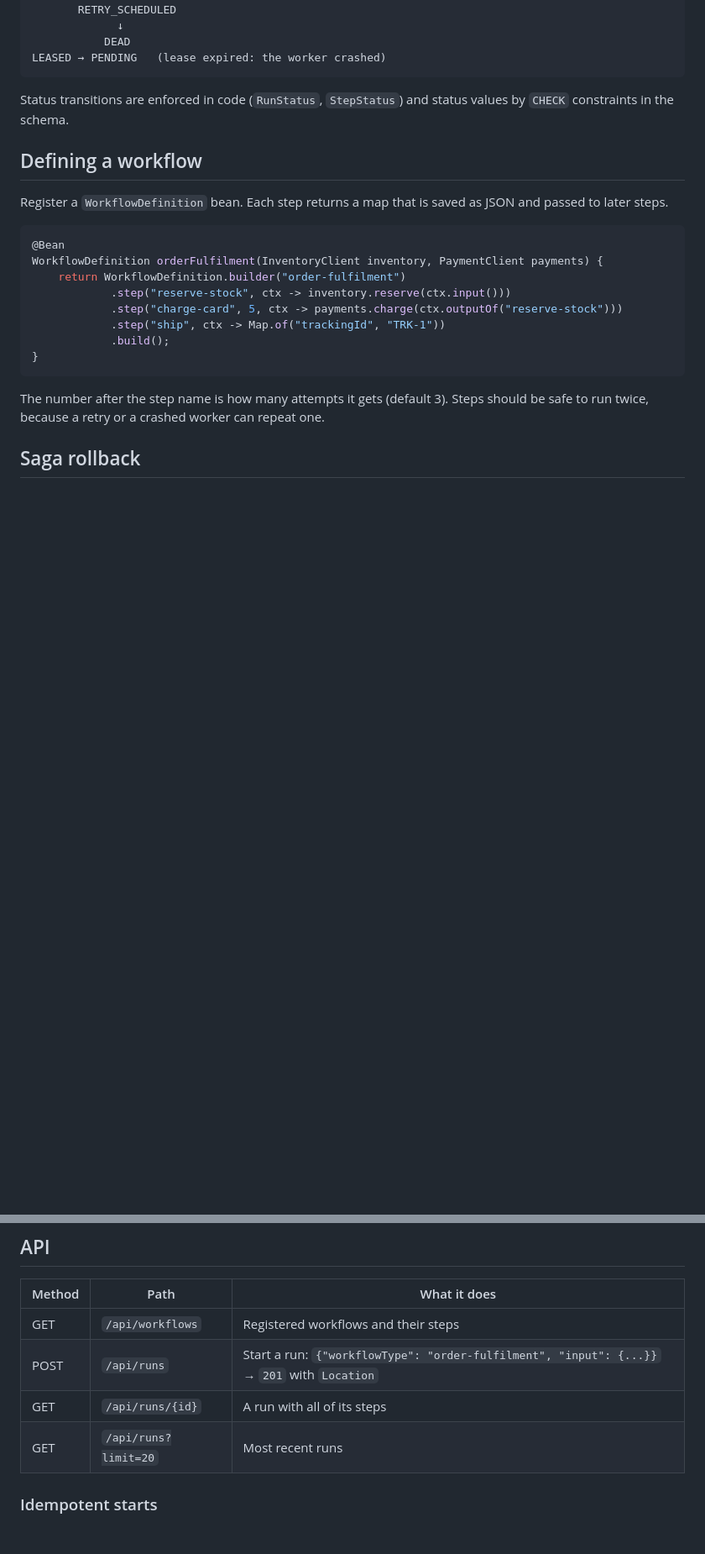
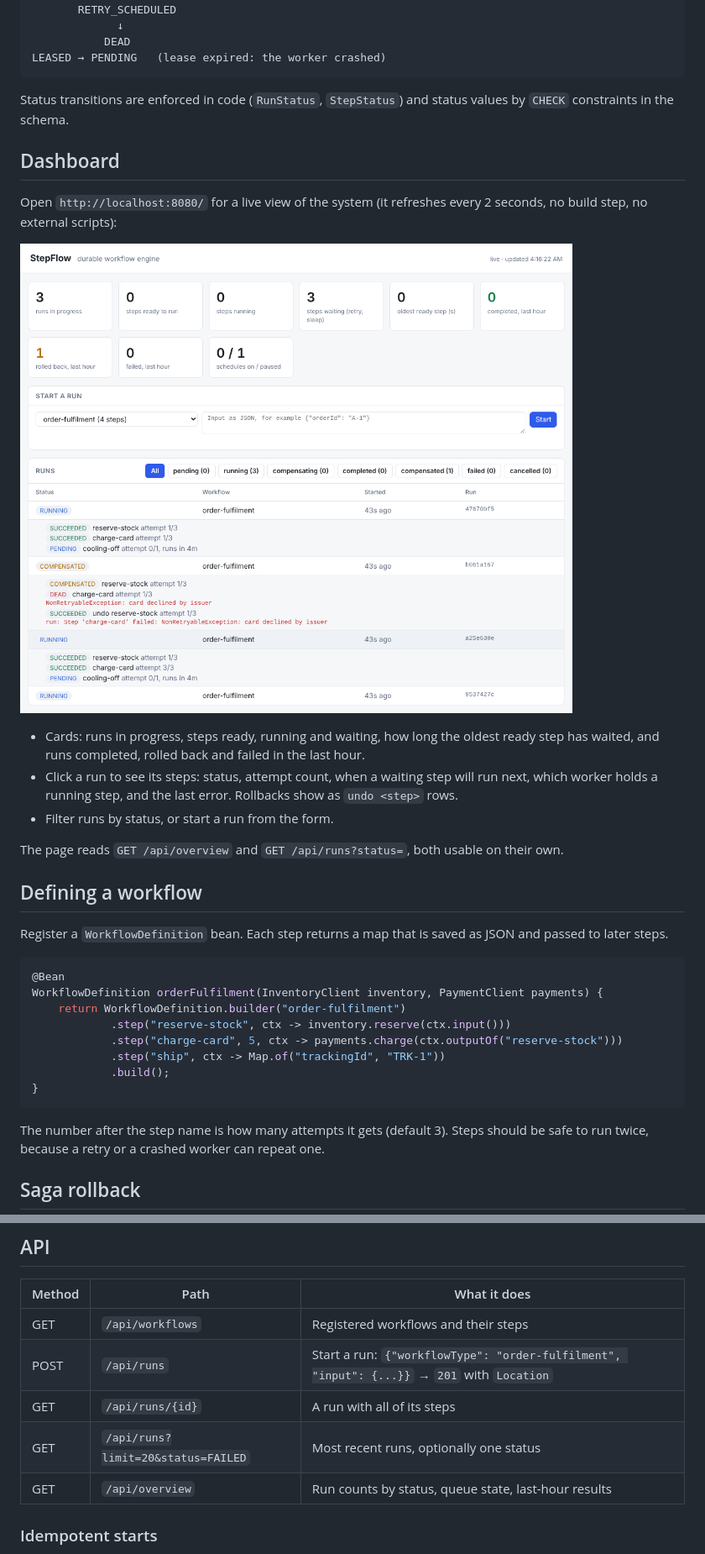
Before and after one commit to raigaurav26/stepflow, a Markdown page: README.md, 2 parts joined by grey strips. Shown at 84% size. Drawn GitHub-style; pictures changed too: docs/dashboard.png (added); blank space fills up the shorter version.

````diff
--- a/README.md
+++ b/README.md
@@ -40,6 +40,18 @@ LEASED → PENDING   (lease expired: the worker crashed)
 ```
 
 Status transitions are enforced in code (`RunStatus`, `StepStatus`) and status values by `CHECK` constraints in the schema.
+
+## Dashboard
+
+Open `http://localhost:8080/` for a live view of the system (it refreshes every 2 seconds, no build step, no external scripts):
+
+![StepFlow dashboard](docs/dashboard.png)
+
+- Cards: runs in progress, steps ready, running and waiting, how long the oldest ready step has waited, and runs completed, rolled back and failed in the last hour.
+- Click a run to see its steps: status, attempt count, when a waiting step will run next, which worker holds a running step, and the last error. Rollbacks show as `undo <step>` rows.
+- Filter runs by status, or start a run from the form.
+
+The page reads `GET /api/overview` and `GET /api/runs?status=`, both usable on their own.
 
 ## Defining a workflow
 
@@ -113,7 +125,8 @@ curl -X POST localhost:8080/api/schedules -H 'Content-Type: application/json' -d
 | GET | `/api/workflows` | Registered workflows and their steps |
 | POST | `/api/runs` | Start a run: `{"workflowType": "order-fulfilment", "input": {...}}` → `201` with `Location` |
 | GET | `/api/runs/{id}` | A run with all of its steps |
-| GET | `/api/runs?limit=20` | Most recent runs |
+| GET | `/api/runs?limit=20&status=FAILED` | Most recent runs, optionally one status |
+| GET | `/api/overview` | Run counts by status, queue state, last-hour results |
 
 ### Idempotent starts
 
````
Also changed, not shown: other parts of README.md (+1 -1 lines), 8 other files.
